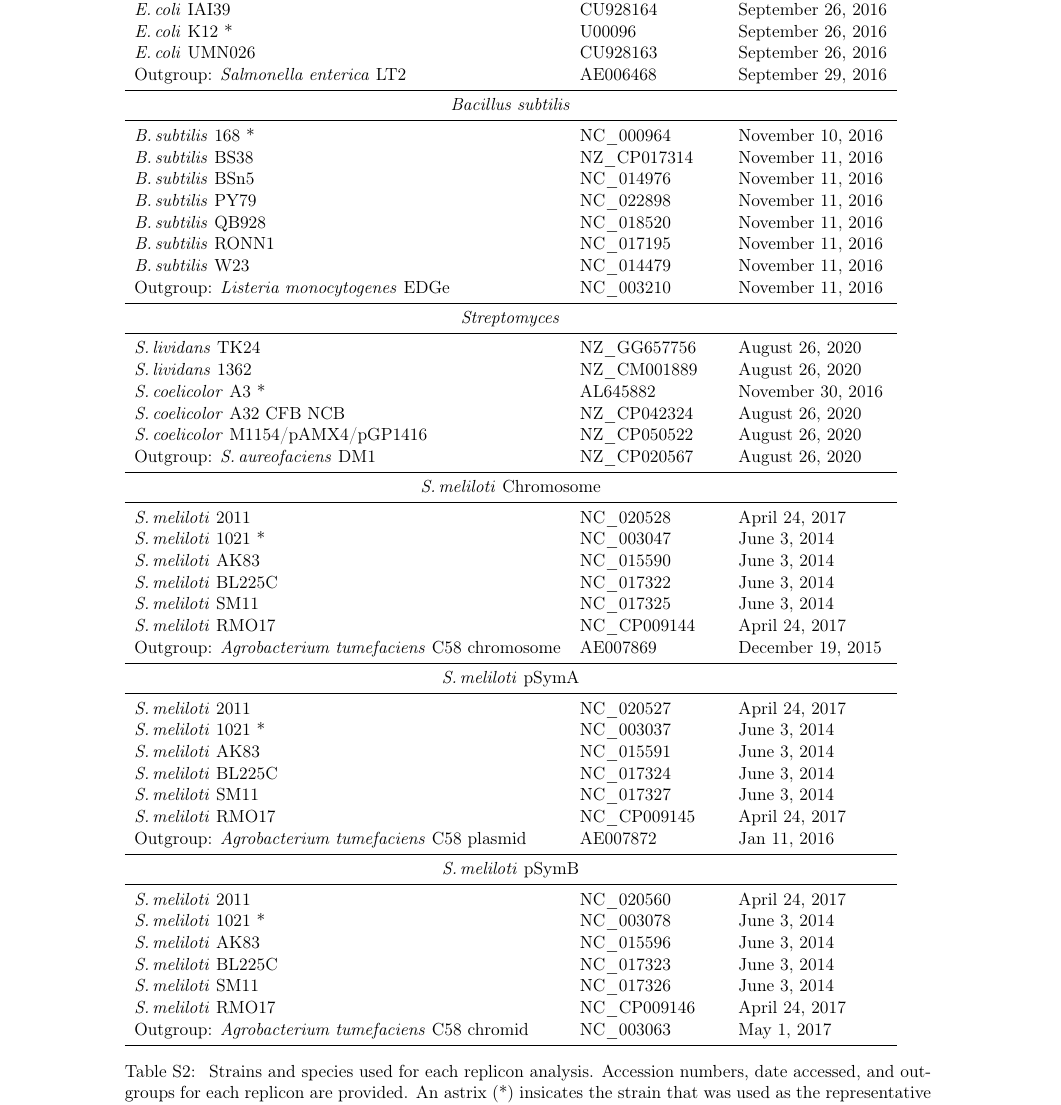
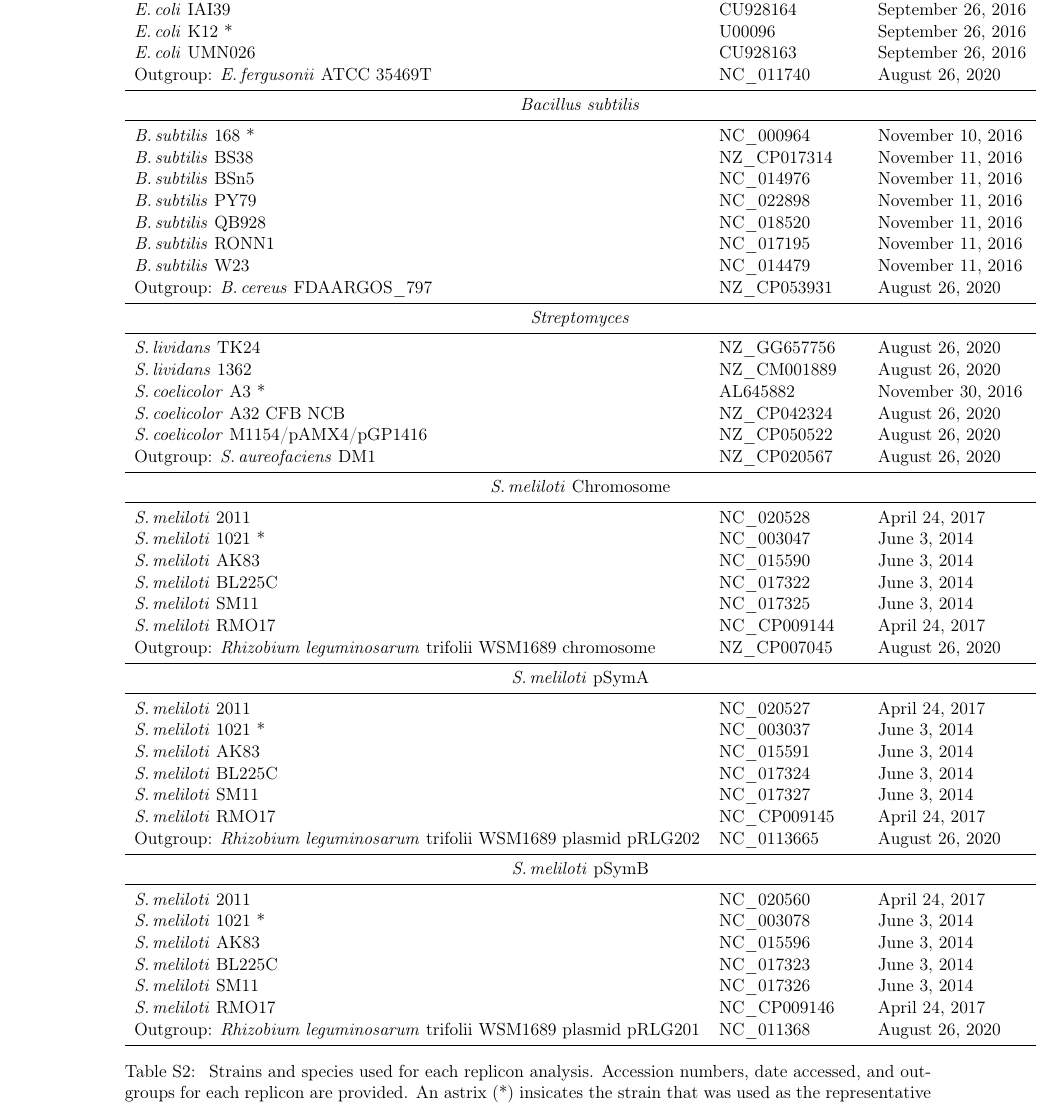
Before and after one commit to dlato/Location_of_Substitutions_and_Bacterial_Arrangements, a LaTeX document (Supplementary_Material/Revisions1_Supplementary_file_Lato_Golding_Location_of_Substitutions.tex): part of page 3 of 23, cut so that both start at the same text. Compiled offline with pdfLaTeX.

Commit message:
updated new outgroups
all bac
more closely related

```diff
--- a/Supplementary_Material/Revisions1_Supplementary_file_Lato_Golding_Location_of_Substitutions.tex
+++ b/Supplementary_Material/Revisions1_Supplementary_file_Lato_Golding_Location_of_Substitutions.tex
@@ -79,9 +79,11 @@
 \newcommand{\escoli}{\textit{Escherichia coli}\xspace}
 \newcommand{\salm}{\textit{Salmonella enterica}\xspace}
 \newcommand{\ecol}{\textit{E.\,coli}\xspace}
+\newcommand{\efer}{\textit{E.\,fergusonii}\xspace}
 \newcommand{\bas}{\textit{Bacillus subtilis}\xspace}
 \newcommand{\lis}{\textit{Listeria monocytogenes}\xspace}
 \newcommand{\bass}{\textit{B.\,subtilis}\xspace}
+\newcommand{\bcer}{\textit{B.\,cereus}\xspace}
 \newcommand{\p}{\texttt{progressiveMauve}\xspace}
 \newcommand{\salb}{\textit{S.\,alblus}\xspace}
 \newcommand{\salbus}{\textit{S.\,albus}\xspace}
@@ -93,6 +95,7 @@
 \newcommand{\sgre}{\textit{S.\,griseus}\xspace}
 \newcommand{\scoe}{\textit{S.\,coelicolor}\xspace}
 \newcommand{\saur}{\textit{S.\,aureofaciens}\xspace}
+\newcommand{\rleg}{\textit{Rhizobium leguminosarum}\xspace}
 \newcommand{\tub}{\textit{Mycobacterium tuberculosis}\xspace}
 \newcommand{\hal}{\textit{Haloquadratum walsbyi}\xspace}
 \newcommand{\pa}{pSymA\xspace}
@@ -179,7 +182,7 @@ Further supplemental information and code are available on \texttt{GitHub} at \u
 				\ecol IAI39 & CU928164 & September 26, 2016\\
 				\ecol K12 * & U00096 & September 26, 2016\\
 				\ecol UMN026 & CU928163 & September 26, 2016\\
-				Outgroup: \salm LT2 & AE006468 & September 29, 2016\\
+				Outgroup: \efer ATCC 35469T& NC\_011740 & August 26, 2020\\
 %				Outgroup: \salm LT2 & AE006468 & September 29, 2016\\
 %               paper citing Ochman for new ecoli outgroup selection
 %				https://academic.oup.com/mbe/article/21/6/1085/1050762
@@ -193,7 +196,8 @@ Further supplemental information and code are available on \texttt{GitHub} at \u
 				\bass QB928 & NC\_018520 & November 11, 2016\\
 				\bass RONN1 & NC\_017195 & November 11, 2016\\
 				\bass W23 & NC\_014479 & November 11, 2016\\
-				Outgroup: \lis EDGe & NC\_003210 & November 11, 2016\\
+				Outgroup: \bcer FDAARGOS\_797 & NZ\_CP053931 & August 26, 2020\\
+%old				Outgroup: \lis EDGe & NC\_003210 & November 11, 2016\\
 %               paper for new bass outgroup selection
 %				https://aem.asm.org/content/aem/77/18/6463.full.pdf
 				\midrule
@@ -216,7 +220,8 @@ Further supplemental information and code are available on \texttt{GitHub} at \u
 				\smel BL225C & NC\_017322 & June 3, 2014\\
 				\smel SM11 & NC\_017325 & June 3, 2014\\
 				\smel RMO17 & NC\_CP009144 & April 24, 2017\\
-				Outgroup: \agrot C58 chromosome & AE007869 & December 19, 2015\\
+				Outgroup: \rleg trifolii WSM1689 chromosome & NZ\_CP007045 & August 26, 2020\\
+%old				Outgroup: \agrot C58 chromosome & AE007869 & December 19, 2015\\
 %               paper for new strep outgroup selection
 %				https://www.ncbi.nlm.nih.gov/pmc/articles/PMC4053727/
 %               chose the largest plasmid as psymB and second largest as pSymA
@@ -229,7 +234,8 @@ Further supplemental information and code are available on \texttt{GitHub} at \u
 				\smel BL225C & NC\_017324 & June 3, 2014\\
 				\smel SM11 & NC\_017327 & June 3, 2014\\
 				\smel RMO17 & NC\_CP009145& April 24, 2017\\
-				Outgroup: \agrot C58 plasmid & AE007872 & Jan 11, 2016\\
+				Outgroup: \rleg trifolii WSM1689 plasmid pRLG202 & NC\_0113665 & August 26, 2020\\
+%old				Outgroup: \agrot C58 plasmid & AE007872 & Jan 11, 2016\\
 				\midrule
 				\multicolumn{3}{c}{\smel pSymB} \\
 				\midrule
@@ -239,7 +245,8 @@ Further supplemental information and code are available on \texttt{GitHub} at \u
 				\smel BL225C & NC\_017323 & June 3, 2014\\
 				\smel SM11 & NC\_017326 & June 3, 2014\\
 				\smel RMO17 & NC\_CP009146 & April 24, 2017\\
-				Outgroup: \agrot C58 chromid & NC\_003063 & May 1, 2017\\
+				Outgroup: \rleg trifolii WSM1689 plasmid pRLG201 & NC\_011368 & August 26, 2020\\
+%old				Outgroup: \agrot C58 chromid & NC\_003063 & May 1, 2017\\
 
 				\bottomrule
 
```
Also changed, not shown: 2 other files.
